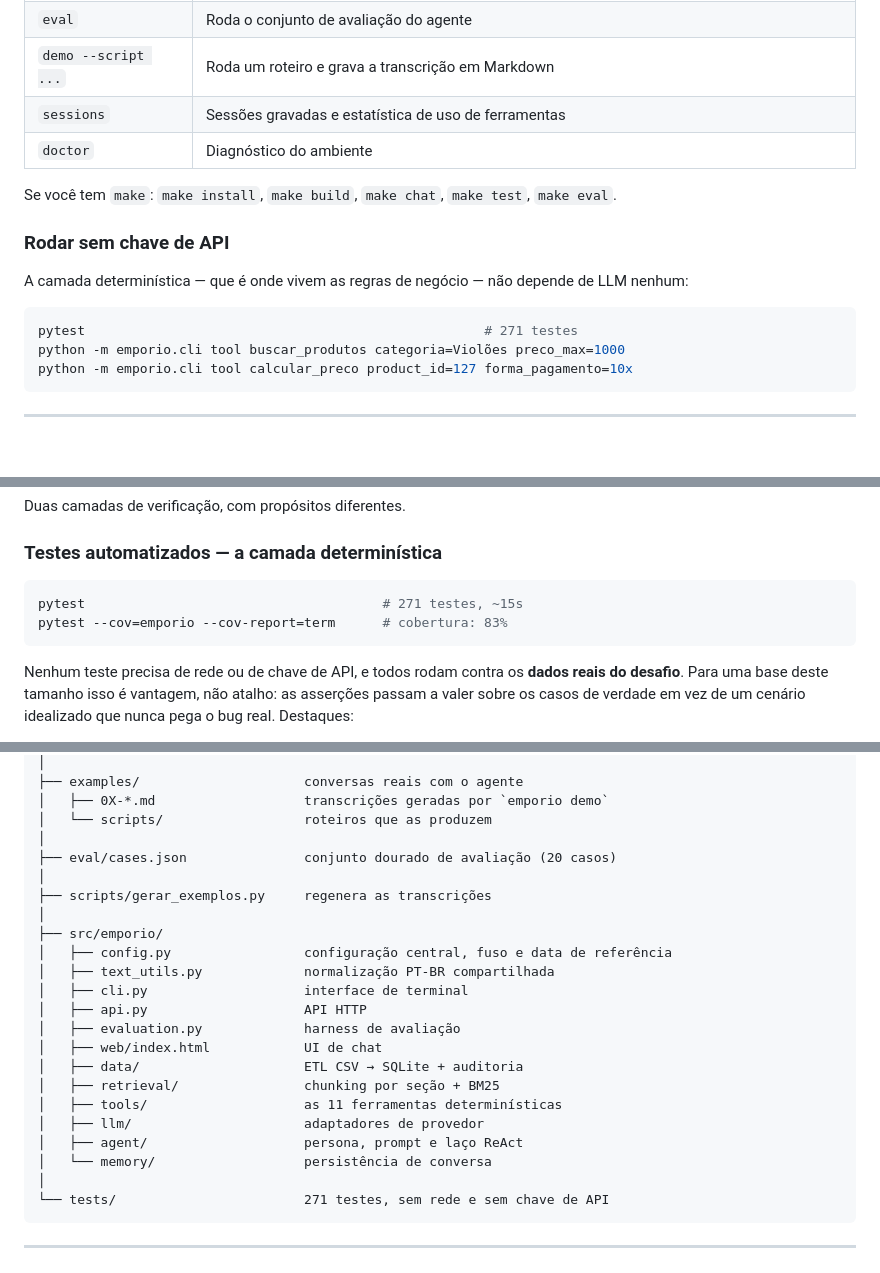
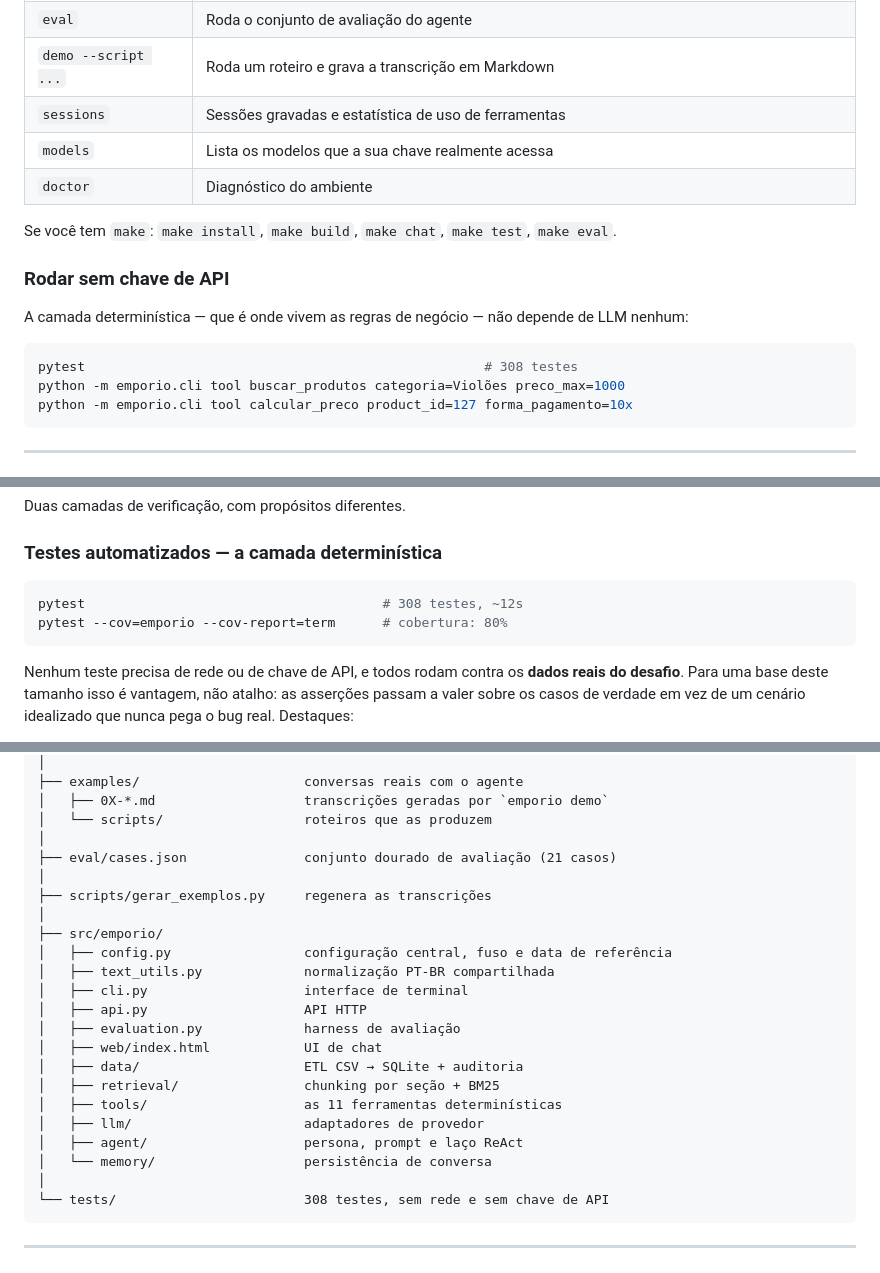
Before and after one commit to ReversaOfficial/DesafioT-cnicoAIEngineer2026-GianFerraz-, a Markdown page: README.md, 3 parts joined by grey strips. GitHub-like rendering.

````diff
--- a/README.md
+++ b/README.md
@@ -127,6 +148,7 @@ python -m emporio.cli doctor
 | `eval` | Roda o conjunto de avaliação do agente |
 | `demo --script ...` | Roda um roteiro e grava a transcrição em Markdown |
 | `sessions` | Sessões gravadas e estatística de uso de ferramentas |
+| `models` | Lista os modelos que a sua chave realmente acessa |
 | `doctor` | Diagnóstico do ambiente |
 
 Se você tem `make`: `make install`, `make build`, `make chat`, `make test`,
@@ -138,7 +160,7 @@ A camada determinística — que é onde vivem as regras de negócio — não de
 de LLM nenhum:
 
 ```bash
-pytest                                                   # 271 testes
+pytest                                                   # 308 testes
 python -m emporio.cli tool buscar_produtos categoria=Violões preco_max=1000
 python -m emporio.cli tool calcular_preco product_id=127 forma_pagamento=10x
 ```
@@ -489,8 +525,8 @@ Duas camadas de verificação, com propósitos diferentes.
 ### Testes automatizados — a camada determinística
 
 ```bash
-pytest                                      # 271 testes, ~15s
-pytest --cov=emporio --cov-report=term      # cobertura: 83%
+pytest                                      # 308 testes, ~12s
+pytest --cov=emporio --cov-report=term      # cobertura: 80%
 ```
 
 Nenhum teste precisa de rede ou de chave de API, e todos rodam contra os
@@ -718,7 +796,7 @@ contradiz. É nessa segunda parte que está o projeto.
 │   ├── 0X-*.md                   transcrições geradas por `emporio demo`
 │   └── scripts/                  roteiros que as produzem
 │
-├── eval/cases.json               conjunto dourado de avaliação (20 casos)
+├── eval/cases.json               conjunto dourado de avaliação (21 casos)
 │
 ├── scripts/gerar_exemplos.py     regenera as transcrições
 │
@@ -736,7 +814,7 @@ contradiz. É nessa segunda parte que está o projeto.
 │   ├── agent/                    persona, prompt e laço ReAct
 │   └── memory/                   persistência de conversa
 │
-└── tests/                        271 testes, sem rede e sem chave de API
+└── tests/                        308 testes, sem rede e sem chave de API
 ```
 
 ---
````
Also changed, not shown: other parts of README.md (+85 -8 lines), docs/DATA_QUALITY.md (+1 -1 lines), docs/EVALUATION.md (added, +68 -0 lines), examples/01-busca-e-orcamento.md (added, +92 -0 lines), examples/02-devolucao-fora-do-prazo.md (added, +72 -0 lines), examples/03-escopo-e-honestidade.md (added, +69 -0 lines), examples/04-pedido-fora-do-horario.md (added, +74 -0 lines), examples/05-promocao-vencida.md (added, +79 -0 lines), docs/img/interface-web.jpg (added), 2 other files.
